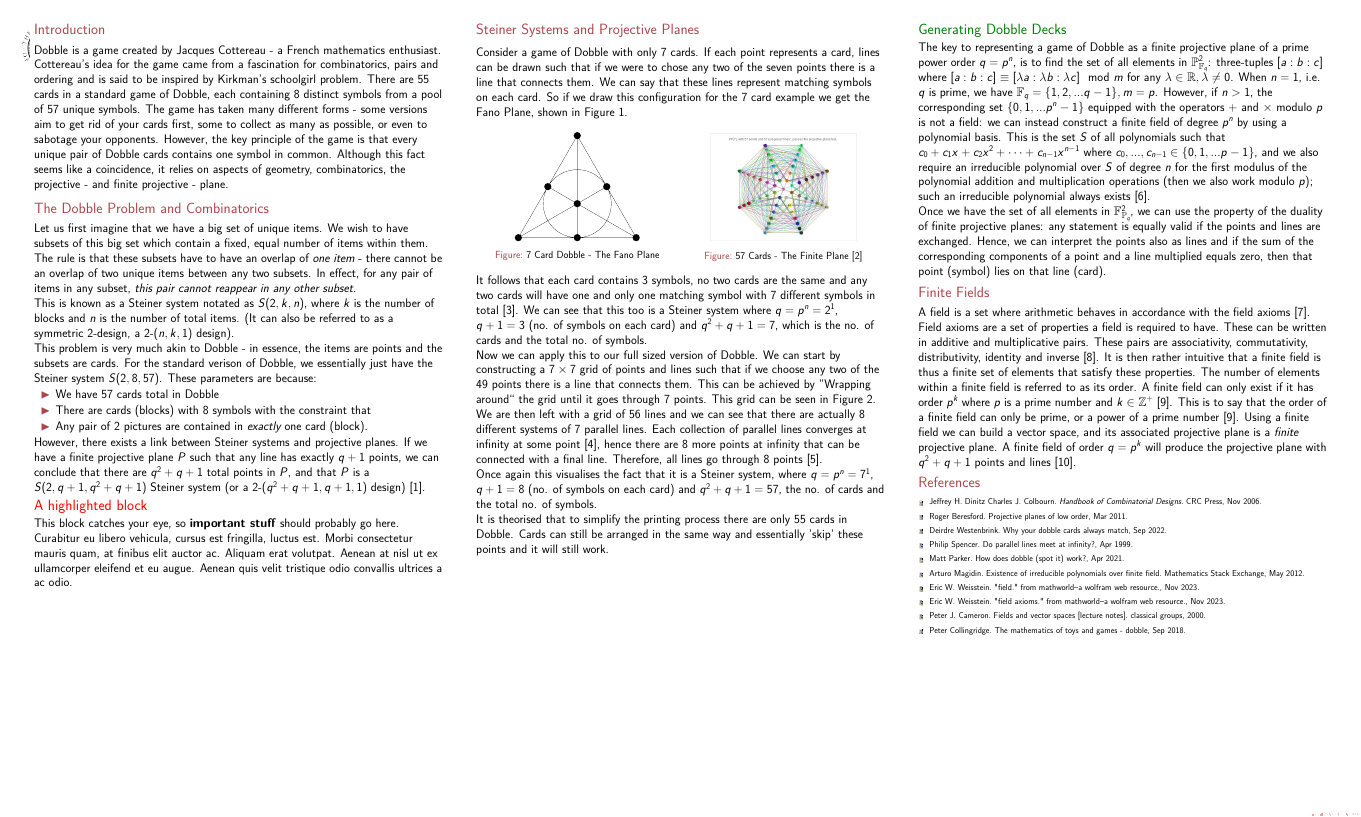
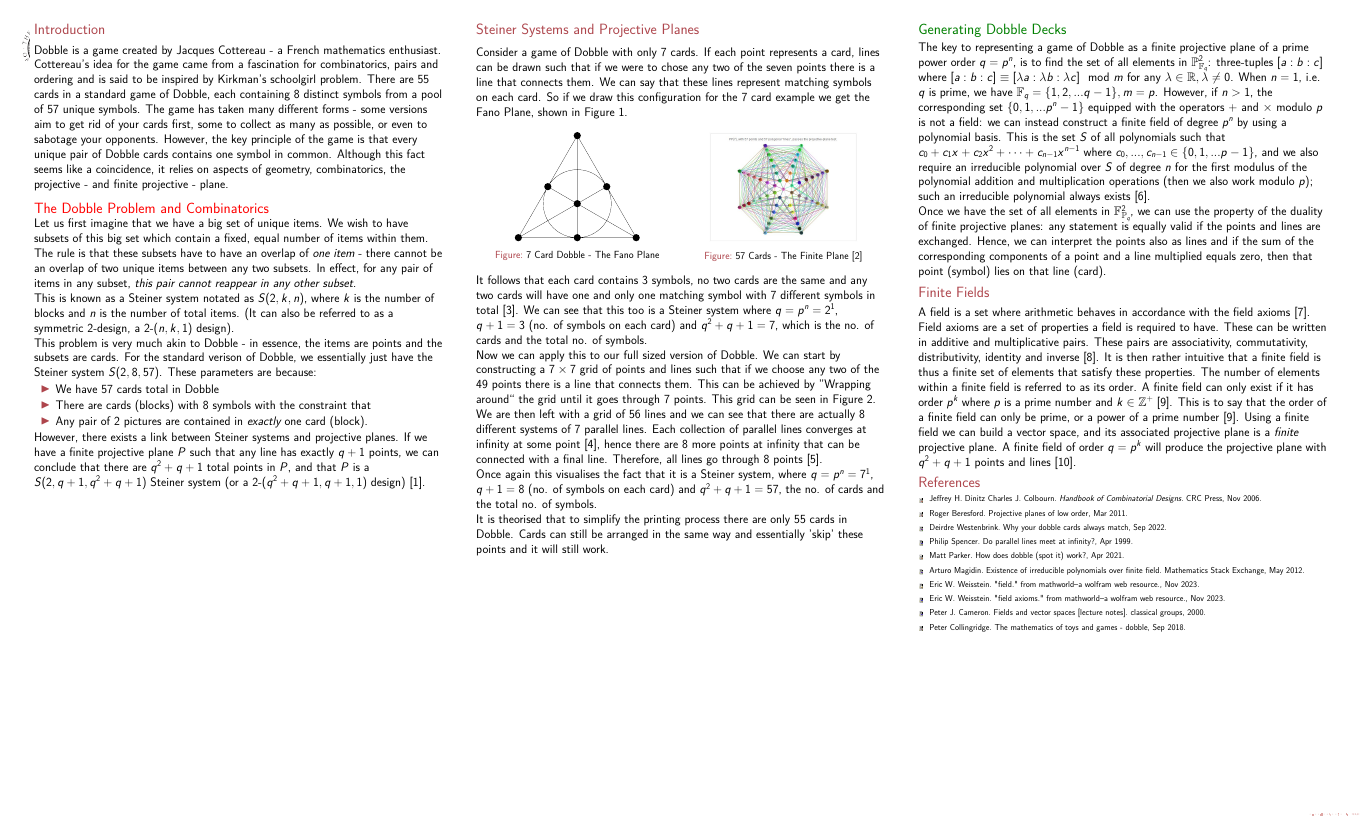
Before and after one commit to ericrogers36/facets-poster-23-24, a LaTeX poster (potential-template.tex): the whole page. Compiled offline with pdfLaTeX; a LaTeX package or settings file that is missing is left out.

Commit message:
poster aesthetic tweaks

```diff
--- a/potential-template.tex
+++ b/potential-template.tex
@@ -96,7 +96,7 @@
     Dobble is a game created by Jacques Cottereau - a French mathematics enthusiast. Cottereau’s idea for the game came from a fascination for combinatorics, pairs and ordering and is said to be inspired by Kirkman’s schoolgirl problem. There are $55$ cards in a standard game of Dobble, each containing $8$ distinct symbols from a pool of $57$ unique symbols. The game has taken many different forms - some versions aim to get rid of your cards first, some to collect as many as possible, or even to sabotage your opponents. However, the key principle of the game is that every unique pair of Dobble cards contains one symbol in common. Although this fact seems like a coincidence, it relies on aspects of geometry, combinatorics, the projective - and finite projective - plane.
   \end{block}
 
-  \begin{block}{The Dobble Problem and Combinatorics}
+  \begin{alertblock}{The Dobble Problem and Combinatorics}
 
     Let us first imagine that we have a big set of unique items. We wish to have subsets of this big set which contain a fixed, equal number of items within them.
 
@@ -114,18 +114,6 @@
 
 However, there exists a link between Steiner systems and projective planes. If we have a finite projective plane $P$ such that any line has exactly $q+1$ points, we can conclude that there are $q^2+q+1$ total points in $P$, and that $P$ is a $S(2, q+ 1, q^2 +q+ 1)$
 Steiner system (or a $2$-$(q^2 +q+ 1, q + 1, 1)$ design) \cite{storme2006}.
-  \end{block}
-
-  \begin{alertblock}{A highlighted block}
-
-    This block catches your eye, so \textbf{important stuff} should probably go
-    here.
-
-    Curabitur eu libero vehicula, cursus est fringilla, luctus est. Morbi
-    consectetur mauris quam, at finibus elit auctor ac. Aliquam erat volutpat.
-    Aenean at nisl ut ex ullamcorper eleifend et eu augue. Aenean quis velit
-    tristique odio convallis ultrices a ac odio.
-
   \end{alertblock}
 
 \end{column}
```
Also changed, not shown: potential-template.tex (1 more changed lines).
